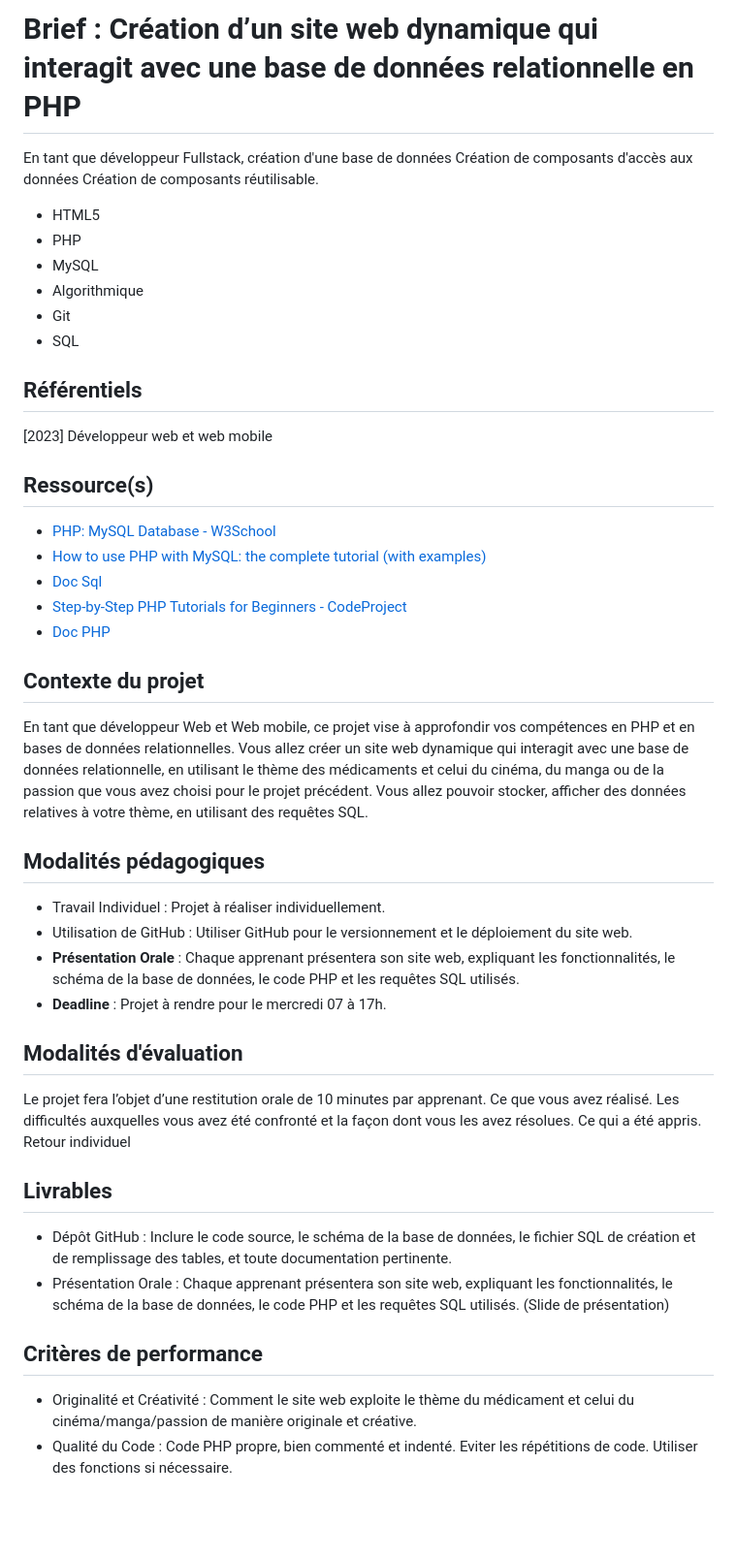
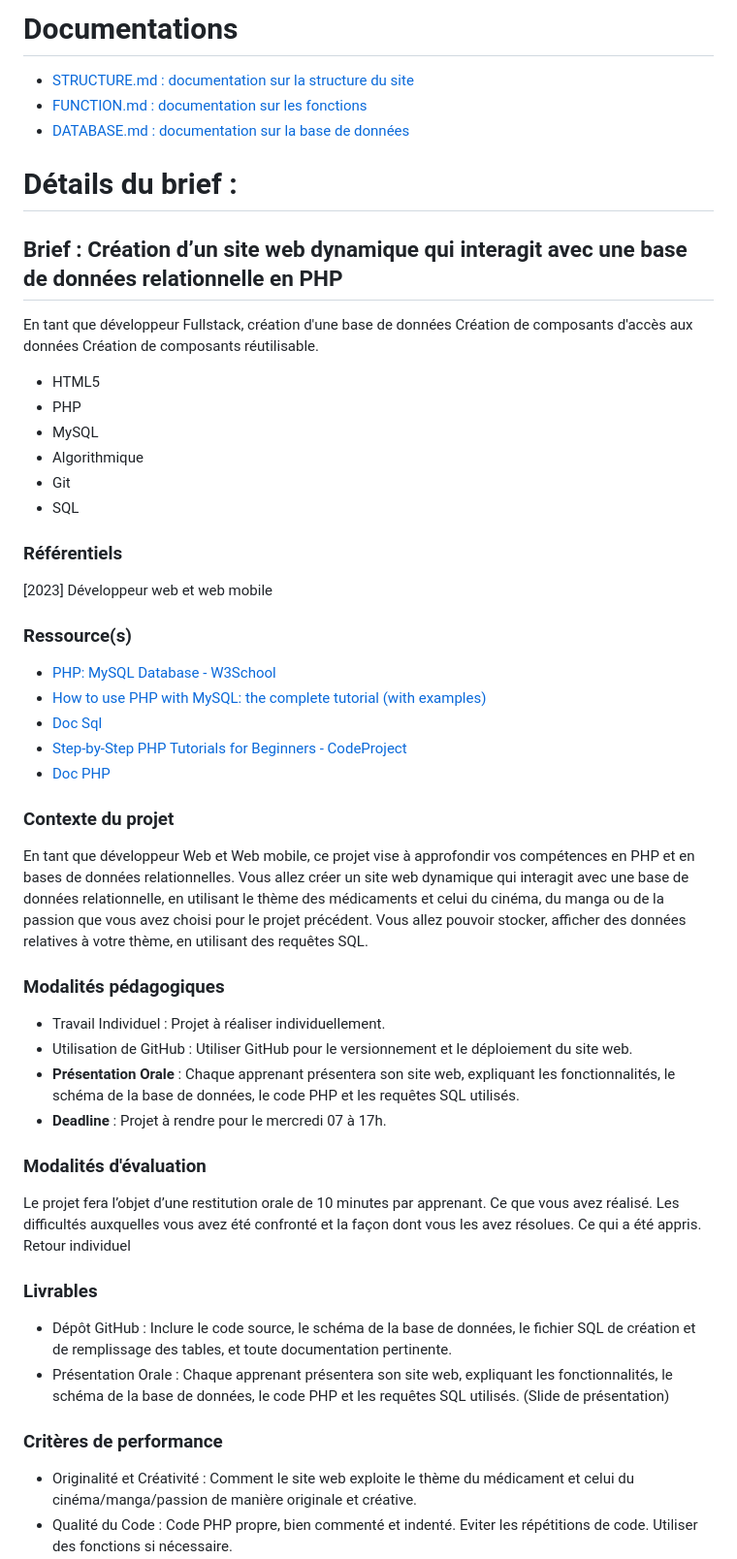
Before and after one commit to gpuberos/brief-medbdd, a Markdown page: README.md, the part around the change. Shown at 97% size. Drawn GitHub-style; blank space fills up the shorter version.

Commit message:
add: links for docs

```diff
--- a/README.md
+++ b/README.md
@@ -1,4 +1,14 @@
-# Brief : Création d’un site web dynamique qui interagit avec une base de données relationnelle en PHP
+# Documentations
+
+- [STRUCTURE.md : documentation sur la structure du site](/docs/STRUCTURE.md)
+- [FUNCTION.md : documentation sur les fonctions](/docs/FUNCTION.md)
+- [DATABASE.md : documentation sur la base de données](/docs/DATABASE.md)
+
+# Détails du brief :
+
+## Brief : Création d’un site web dynamique qui interagit avec une base de données relationnelle en PHP
+
+
 
 En tant que développeur Fullstack, création d'une base de données Création de composants d'accès aux données Création de composants réutilisable.
 
@@ -9,11 +19,11 @@ En tant que développeur Fullstack, création d'une base de données Création d
 - Git
 - SQL
 
-## Référentiels
+### Référentiels
 
 [2023] Développeur web et web mobile
 
-## Ressource(s)
+### Ressource(s)
 
 - [PHP: MySQL Database - W3School](https://www.w3schools.com/php/php_mysql_intro.asp)
 - [How to use PHP with MySQL: the complete tutorial (with examples)](https://alexwebdevelop.com/php-with-mysql/)
@@ -21,18 +31,18 @@ En tant que développeur Fullstack, création d'une base de données Création d
 - [Step-by-Step PHP Tutorials for Beginners - CodeProject](https://www.codeproject.com/articles/759094/step-by-step-php-tutorials-for-beginners-creating)
 - [Doc PHP](https://www.php.net/manual/fr/intro-whatis.php)
 
-## Contexte du projet
+### Contexte du projet
 
 En tant que développeur Web et Web mobile, ce projet vise à approfondir vos compétences en PHP et en bases de données relationnelles. Vous allez créer un site web dynamique qui interagit avec une base de données relationnelle, en utilisant le thème des médicaments et celui du cinéma, du manga ou de la passion que vous avez choisi pour le projet précédent. Vous allez pouvoir stocker, afficher des données relatives à votre thème, en utilisant des requêtes SQL.
 
-## Modalités pédagogiques
+### Modalités pédagogiques
 
 - Travail Individuel : Projet à réaliser individuellement.
 - Utilisation de GitHub : Utiliser GitHub pour le versionnement et le déploiement du site web.
 - **Présentation Orale** : Chaque apprenant présentera son site web, expliquant les fonctionnalités, le schéma de la base de données, le code PHP et les requêtes SQL utilisés.
 - **Deadline** : Projet à rendre pour le mercredi 07 à 17h.
 
-## Modalités d'évaluation
+### Modalités d'évaluation
 
 Le projet fera l’objet d’une restitution orale de 10 minutes par apprenant.
 Ce que vous avez réalisé.
@@ -40,12 +50,12 @@ Les difficultés auxquelles vous avez été confronté et la façon dont vous le
 Ce qui a été appris.
 Retour individuel
 
-## Livrables
+### Livrables
 
 - Dépôt GitHub : Inclure le code source, le schéma de la base de données, le fichier SQL de création et de remplissage des tables, et toute documentation pertinente.
 - Présentation Orale : Chaque apprenant présentera son site web, expliquant les fonctionnalités, le schéma de la base de données, le code PHP et les requêtes SQL utilisés. (Slide de présentation)
 
-## Critères de performance
+### Critères de performance
 
 - Originalité et Créativité : Comment le site web exploite le thème du médicament et celui du cinéma/manga/passion de manière originale et créative.
 - Qualité du Code : Code PHP propre, bien commenté et indenté. Eviter les répétitions de code. Utiliser des fonctions si nécessaire.
```
